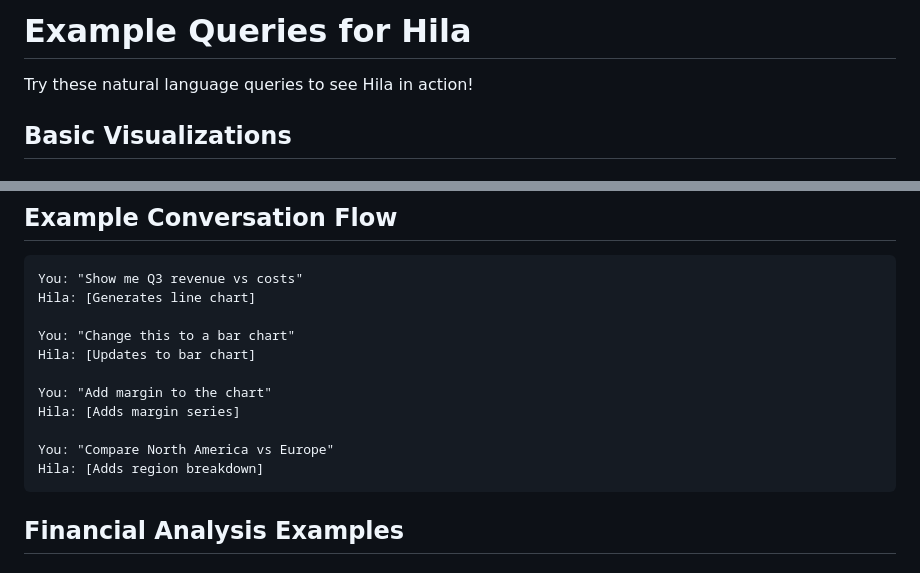
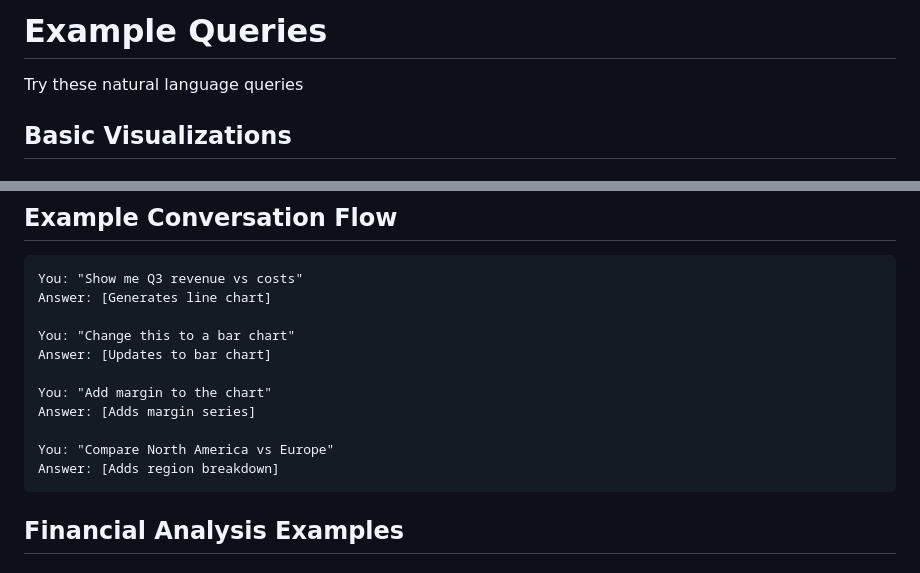
Before and after one commit to driftcafe/gai-chart, a Markdown page: EXAMPLES.md, 2 parts joined by grey strips. GitHub-like rendering.

````diff
--- a/EXAMPLES.md
+++ b/EXAMPLES.md
@@ -1,6 +1,6 @@
-# Example Queries for Hila
+# Example Queries
 
-Try these natural language queries to see Hila in action!
+Try these natural language queries
 
 ## Basic Visualizations
 
@@ -98,16 +98,16 @@ Available columns: `month`, `active_users`, `churn_rate`, `arpu`
 
 ```
 You: "Show me Q3 revenue vs costs"
-Hila: [Generates line chart]
+Answer: [Generates line chart]
 
 You: "Change this to a bar chart"
-Hila: [Updates to bar chart]
+Answer: [Updates to bar chart]
 
 You: "Add margin to the chart"
-Hila: [Adds margin series]
+Answer: [Adds margin series]
 
 You: "Compare North America vs Europe"
-Hila: [Adds region breakdown]
+Answer: [Adds region breakdown]
 ```
 
 ## Financial Analysis Examples
````
